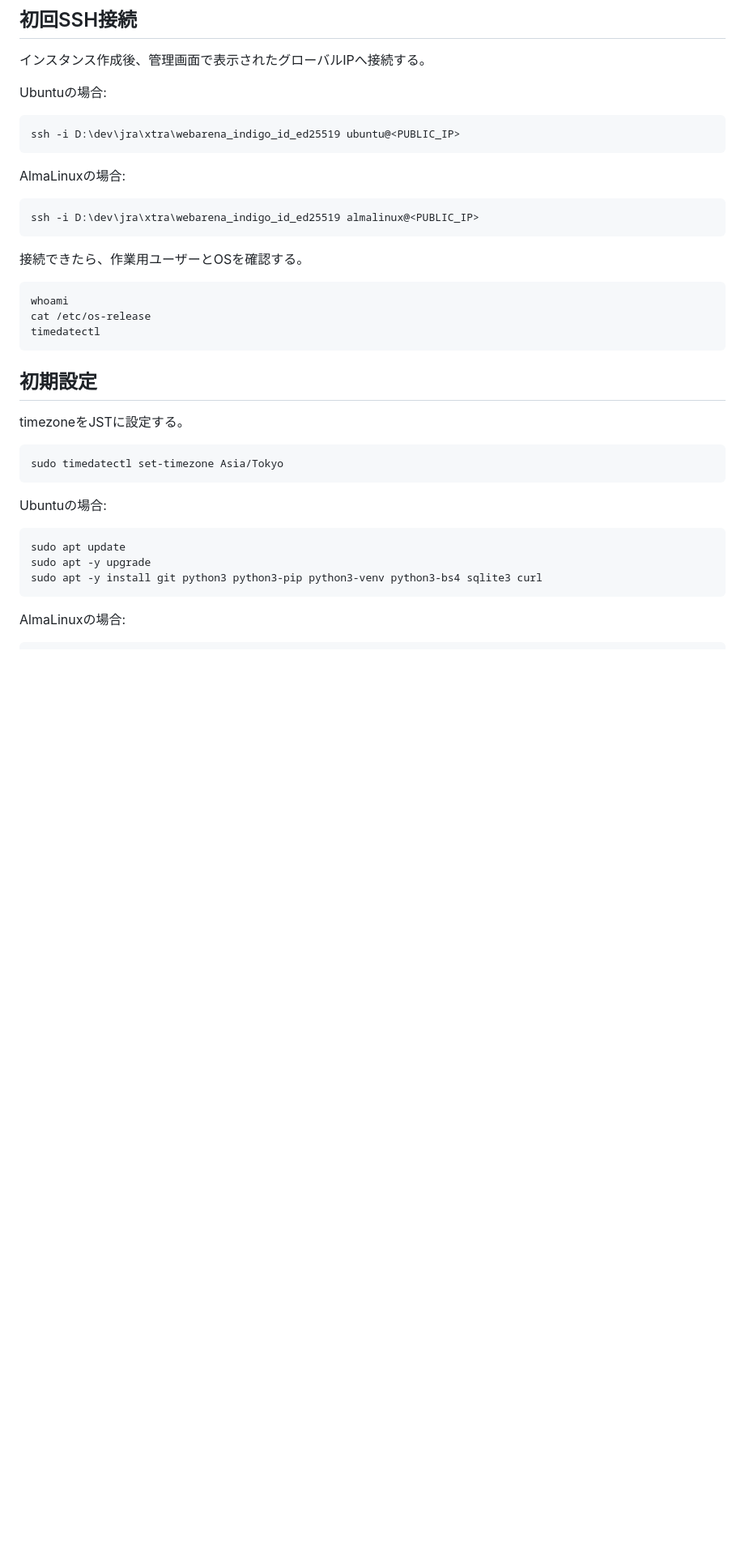
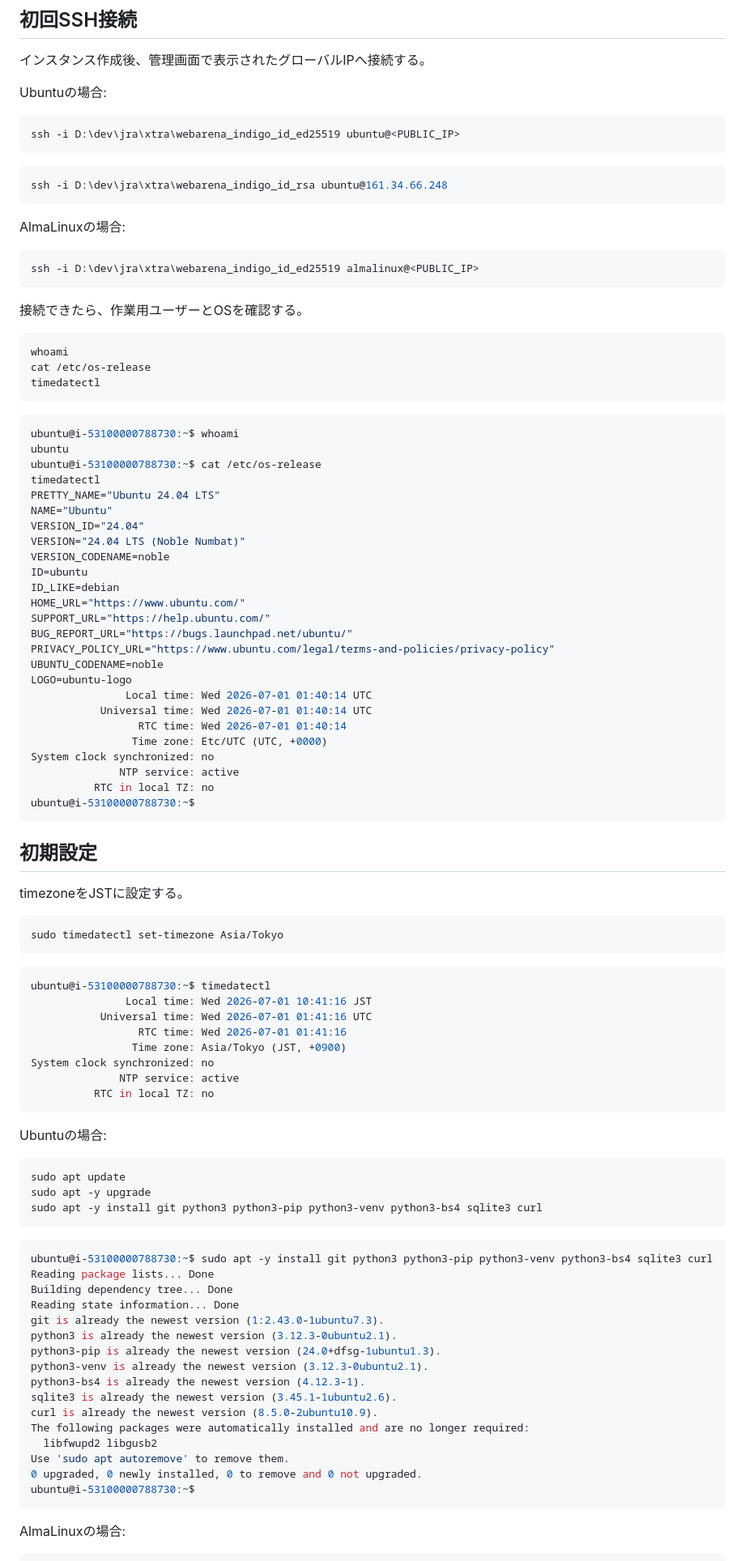
Before and after one commit to Coizumi/tokyo12r, a Markdown page: introduce.md, the part around one of its changes. Shown at 81% size. Drawn GitHub-style; blank space fills up the shorter version.

Commit message:
Complete WebARENA TOKYO12R introduction

````diff
--- a/introduce.md
+++ b/introduce.md
@@ -85,6 +93,10 @@ Ubuntuの場合:
 ssh -i D:\dev\jra\xtra\webarena_indigo_id_ed25519 ubuntu@<PUBLIC_IP>
 ```
 
+```powershell
+ssh -i D:\dev\jra\xtra\webarena_indigo_id_rsa ubuntu@161.34.66.248
+```
+
 AlmaLinuxの場合:
 
 ```powershell
@@ -99,6 +111,34 @@ cat /etc/os-release
 timedatectl
 ```
 
+```bash
+ubuntu@i-53100000788730:~$ whoami
+ubuntu
+ubuntu@i-53100000788730:~$ cat /etc/os-release
+timedatectl
+PRETTY_NAME="Ubuntu 24.04 LTS"
+NAME="Ubuntu"
+VERSION_ID="24.04"
+VERSION="24.04 LTS (Noble Numbat)"
+VERSION_CODENAME=noble
+ID=ubuntu
+ID_LIKE=debian
+HOME_URL="https://www.ubuntu.com/"
+SUPPORT_URL="https://help.ubuntu.com/"
+BUG_REPORT_URL="https://bugs.launchpad.net/ubuntu/"
+PRIVACY_POLICY_URL="https://www.ubuntu.com/legal/terms-and-policies/privacy-policy"
+UBUNTU_CODENAME=noble
+LOGO=ubuntu-logo
+               Local time: Wed 2026-07-01 01:40:14 UTC
+           Universal time: Wed 2026-07-01 01:40:14 UTC
+                 RTC time: Wed 2026-07-01 01:40:14
+                Time zone: Etc/UTC (UTC, +0000)
+System clock synchronized: no
+              NTP service: active
+          RTC in local TZ: no
+ubuntu@i-53100000788730:~$
+```
+
 ## 初期設定
 
 timezoneをJSTに設定する。
@@ -107,12 +147,42 @@ timezoneをJSTに設定する。
 sudo timedatectl set-timezone Asia/Tokyo
 ```
 
+```bash
+ubuntu@i-53100000788730:~$ timedatectl
+               Local time: Wed 2026-07-01 10:41:16 JST
+           Universal time: Wed 2026-07-01 01:41:16 UTC
+                 RTC time: Wed 2026-07-01 01:41:16
+                Time zone: Asia/Tokyo (JST, +0900)
+System clock synchronized: no
+              NTP service: active
+          RTC in local TZ: no
+```
+
 Ubuntuの場合:
 
 ```bash
 sudo apt update
 sudo apt -y upgrade
 sudo apt -y install git python3 python3-pip python3-venv python3-bs4 sqlite3 curl
+```
+
+```bash
+ubuntu@i-53100000788730:~$ sudo apt -y install git python3 python3-pip python3-venv python3-bs4 sqlite3 curl
+Reading package lists... Done
+Building dependency tree... Done
+Reading state information... Done
+git is already the newest version (1:2.43.0-1ubuntu7.3).
+python3 is already the newest version (3.12.3-0ubuntu2.1).
+python3-pip is already the newest version (24.0+dfsg-1ubuntu1.3).
+python3-venv is already the newest version (3.12.3-0ubuntu2.1).
+python3-bs4 is already the newest version (4.12.3-1).
+sqlite3 is already the newest version (3.45.1-1ubuntu2.6).
+curl is already the newest version (8.5.0-2ubuntu10.9).
+The following packages were automatically installed and are no longer required:
+  libfwupd2 libgusb2
+Use 'sudo apt autoremove' to remove them.
+0 upgraded, 0 newly installed, 0 to remove and 0 not upgraded.
+ubuntu@i-53100000788730:~$
 ```
 
 AlmaLinuxの場合:
````
Also changed, not shown: other parts of introduce.md (+82 -13 lines).
